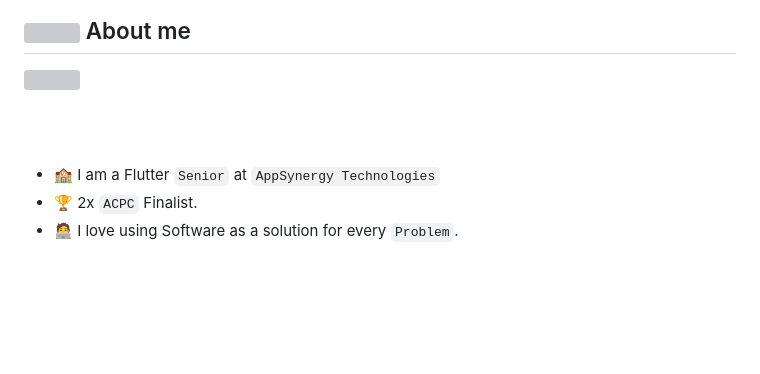
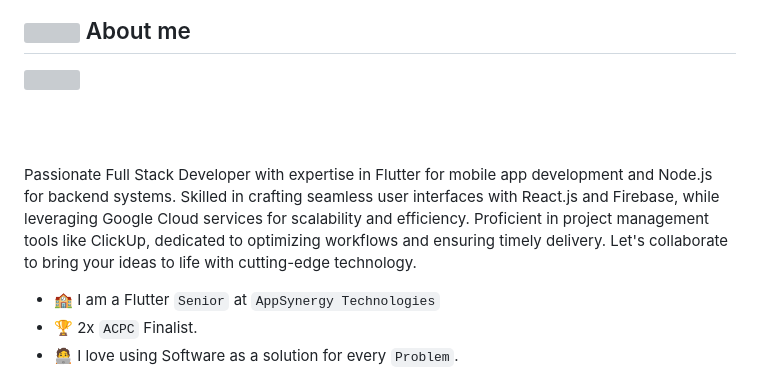
Before and after one commit to wildflu/tests, a Markdown page: README.md, the part around the change. Rendered like a GitHub page; blank space fills up the shorter version; grey boxes are pictures that could not be loaded.

```diff
--- a/README.md
+++ b/README.md
@@ -9,6 +9,8 @@
 <picture> <img align="right" src="https://github.com/7oSkaaa/7oSkaaa/blob/main/Images/Right_Side.gif?raw=true" width = 250px></picture>
 
 <br><br>
+
+Passionate Full Stack Developer with expertise in Flutter for mobile app development and Node.js for backend systems. Skilled in crafting seamless user interfaces with React.js and Firebase, while leveraging Google Cloud services for scalability and efficiency. Proficient in project management tools like ClickUp, dedicated to optimizing workflows and ensuring timely delivery. Let's collaborate to bring your ideas to life with cutting-edge technology.
 
 - :school: I am a Flutter `Senior` at `AppSynergy Technologies`
 - :trophy: 2x `ACPC` Finalist.
```
